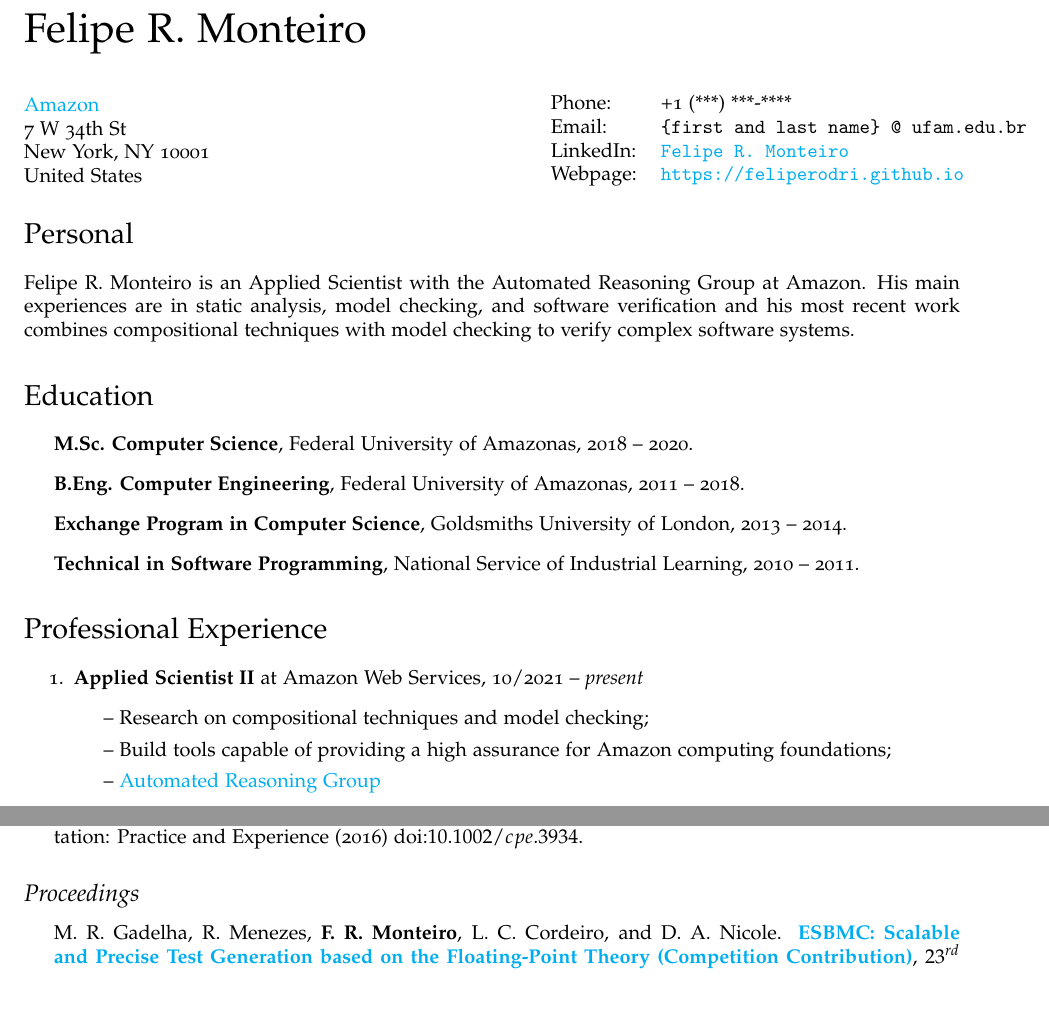
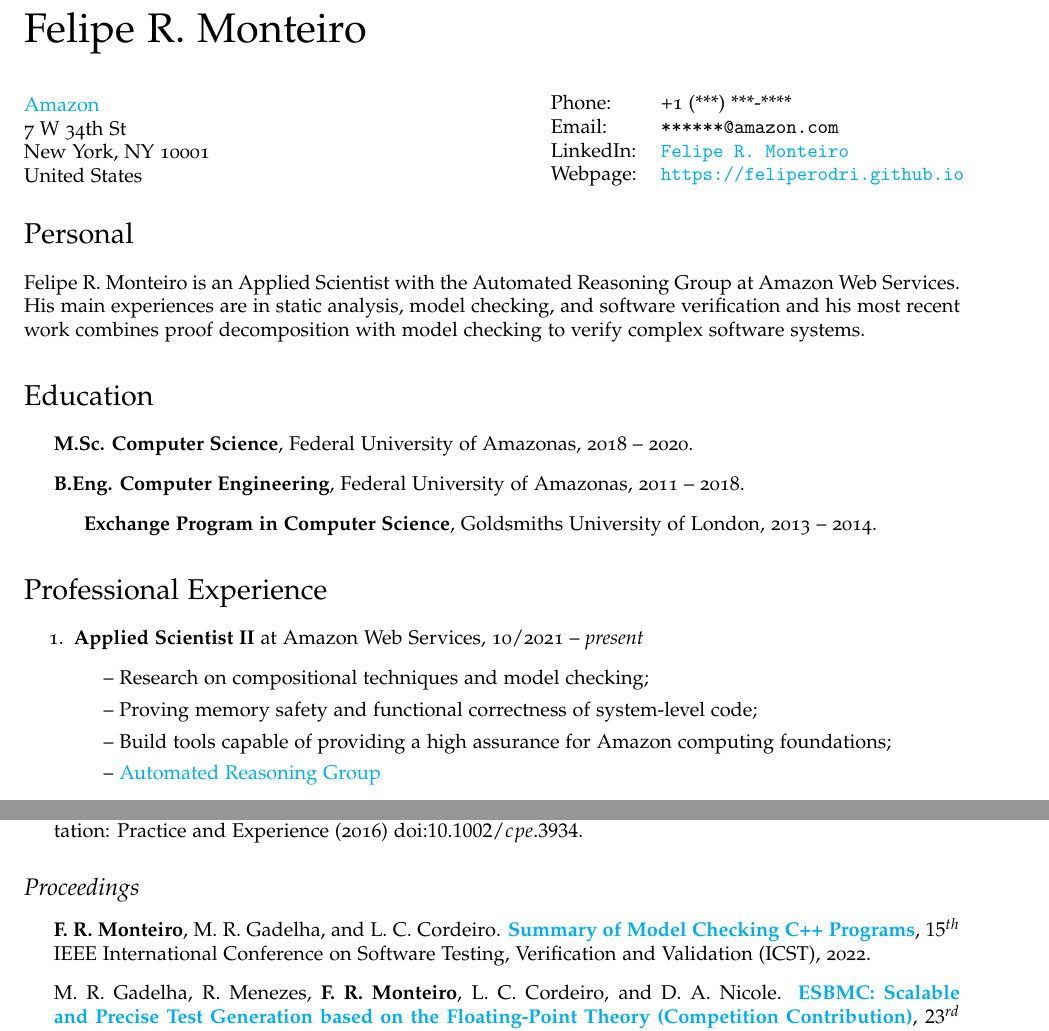
Before and after one commit to feliperodri/feliperodri.github.io, a LaTeX CV (cv/resume.tex): two parts of pages 1 and 3 of 5, joined at a grey line, cut so that both start at the same text, the shorter picture padded with empty space. Compiled offline with pdfLaTeX.

Commit message:
Upgrade CV and publication list
Signed-off-by: Felipe R. Monteiro <felisous@amazon.com>

```diff
--- a/cv/resume.tex
+++ b/cv/resume.tex
@@ -92,7 +92,7 @@
 \begin{minipage}{0.45\linewidth}
   \begin{tabular}{ll}
     Phone: & +1 (***) ***-**** \\
-    Email: & {\tt \{first and last name\} @ ufam.edu.br} \\
+    Email: & {\tt ******@amazon.com} \\
     LinkedIn: & \href{https://www.linkedin.com/in/felipe-r-monteiro-91643157/}{\tt Felipe R. Monteiro} \\
     Webpage: & \href{https://feliperodri.github.io}{\tt https://feliperodri.github.io} \\
   \end{tabular}
@@ -100,18 +100,16 @@
 
 \section*{Personal}
 
-Felipe R. Monteiro is an Applied Scientist with the Automated Reasoning Group at Amazon. His main experiences are in static analysis, model checking, and software verification and his most recent work combines compositional techniques with model checking to verify complex software systems.
+Felipe R. Monteiro is an Applied Scientist with the Automated Reasoning Group at Amazon Web Services. His main experiences are in static analysis, model checking, and software verification and his most recent work combines proof decomposition with model checking to verify complex software systems.
 
 \section*{Education}
 
 \begin{itemize}
   \item {\bf M.Sc. Computer Science}, Federal University of Amazonas, 2018 -- 2020.
-
   \item {\bf B.Eng. Computer Engineering}, Federal University of Amazonas, 2011 -- 2018.
-
-  \item {\bf Exchange Program in Computer Science}, Goldsmiths University of London, 2013 -- 2014.
-
-  \item {\bf Technical in Software Programming}, National Service of Industrial Learning, 2010 -- 2011.
+  \begin{itemize}
+    \item {\bf Exchange Program in Computer Science}, Goldsmiths University of London, 2013 -- 2014.
+\end{itemize}
 \end{itemize}
 
 
@@ -121,6 +119,7 @@
       \item{{\bf Applied Scientist II} at Amazon Web Services, 10/2021 -- {\it present}}
       \begin{itemize}
         \item{\textendash} {Research on compositional techniques and model checking;}
+        \item{\textendash} {Proving memory safety and functional correctness of system-level code;}
         \item{\textendash} {Build tools capable of providing a high assurance for Amazon computing foundations;}
         \item{\textendash} \href{https://aws.amazon.com/security/provable-security/?sc_channel=EL&sc_campaign=Promo_2018_vid&sc_medium=YouTube&sc_content=video3507&sc_detail=CAREERS&sc_country=US}{Automated Reasoning Group}
       \end{itemize}
@@ -203,6 +202,9 @@
 \subsection*{Proceedings}
 
 \begin{itemize}
+    \item {\bf F. R. Monteiro}, M. R. Gadelha, and L. C. Cordeiro. \href{https://www.research.manchester.ac.uk/portal/en/publications/summary-of-model-checking-c-programs(f4b1fd51-76a1-42bb-87b0-4c30b2148d3a).html}{{\bf Summary of Model Checking C++ Programs}},
+   $15^{th}$ IEEE International Conference on Software Testing, Verification and Validation (ICST), 2022.
+
     \item M. R. Gadelha, R. Menezes, {\bf F. R. Monteiro}, L. C. Cordeiro, and D. A. Nicole. \href{https://test-comp.sosy-lab.org/2020/}{{\bf ESBMC: Scalable and Precise Test Generation based on the Floating-Point Theory (Competition Contribution)}},
    $23^{rd}$ International Conference on Fundamental Approaches to Software Engineering (FASE), 2020.
 
```
Also changed, not shown: cv/resume.pdf, cv/resume.tex (6 more changed lines), 1 other file.
